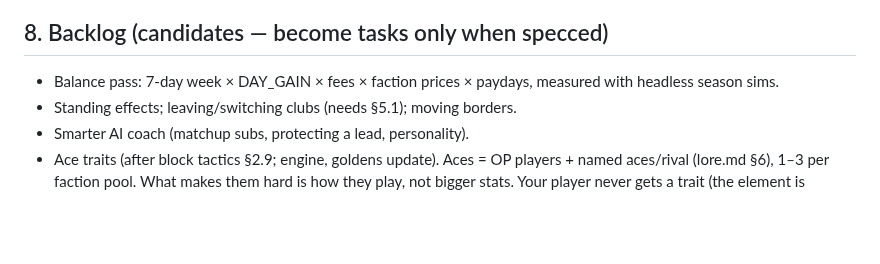
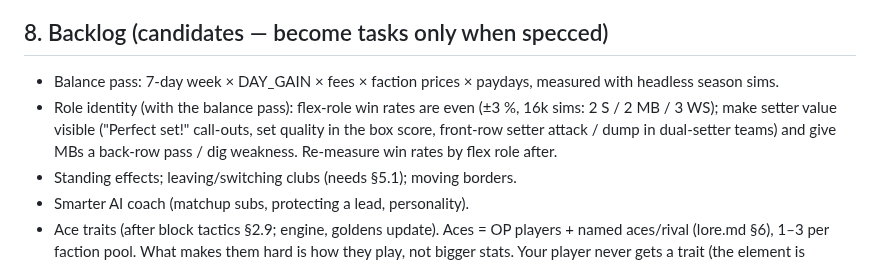
Before and after one commit to glairlyyy/spiker, a Markdown page: spec.md, the part around the change. Rendered like a GitHub page; blank space fills up the shorter version.

Commit message:
Docs: backlog — role identity (setter visibility, MB back-row weakness), flex win rates measured even
Co-Authored-By: Claude Opus 5.5 <noreply@anthropic.com>
Claude-Session: https://claude.ai/code/session_01TRaJeqfBMXkutemJBYxnv8

```diff
--- a/spec.md
+++ b/spec.md
@@ -191,6 +191,9 @@ Status tags: **[built]** in the code now · **[locked]** decided, not built · *
 
 ## 8. Backlog (candidates — become tasks only when specced)
 - Balance pass: 7-day week × DAY_GAIN × fees × faction prices × paydays, measured with headless season sims.
+- Role identity (with the balance pass): flex-role win rates are even (±3 %, 16k sims: 2 S / 2 MB / 3 WS); make
+  setter value visible ("Perfect set!" call-outs, set quality in the box score, front-row setter attack / dump in
+  dual-setter teams) and give MBs a back-row pass / dig weakness. Re-measure win rates by flex role after.
 - Standing effects; leaving/switching clubs (needs §5.1); moving borders.
 - Smarter AI coach (matchup subs, protecting a lead, personality).
 - Ace traits (after block tactics §2.9; engine, goldens update). Aces = OP players + named aces/rival (lore.md §6),
```
